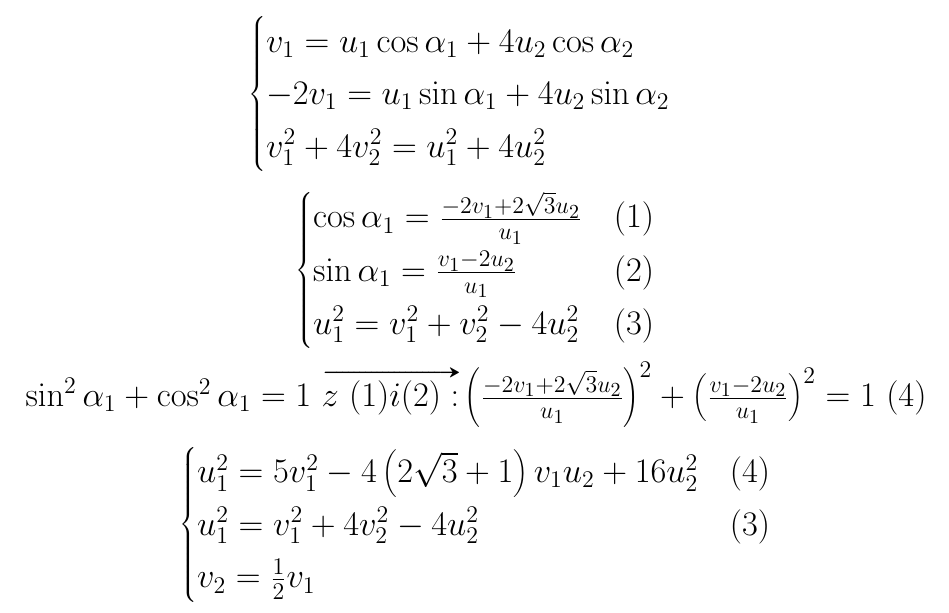
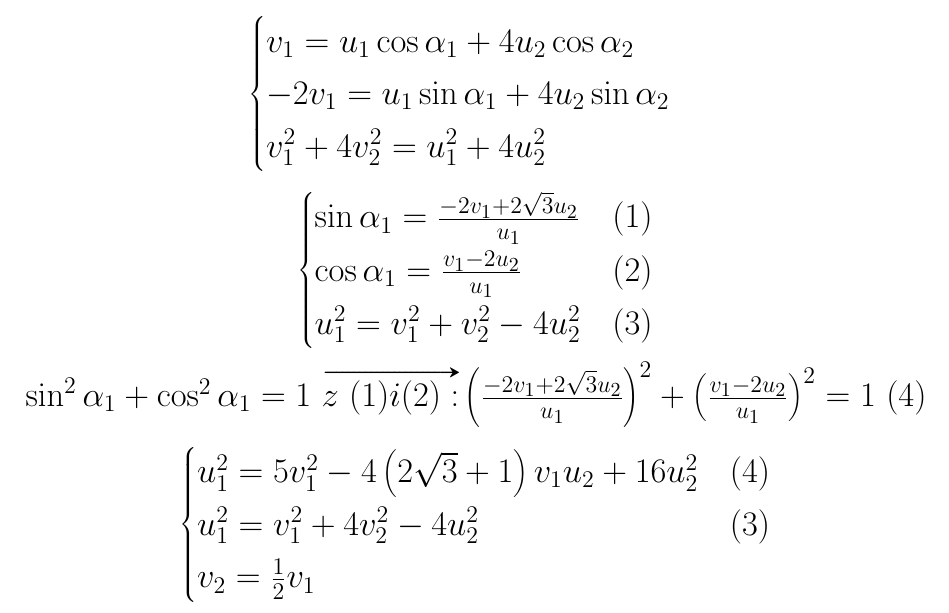
Before and after one commit to mnicho54/Fizyka, a LaTeX document (zadanie.tex): part of page 3 of 4, cut so that both start at the same text. Compiled offline with pdfLaTeX.

Commit message:
zadanie2dokonczone

```diff
--- a/zadanie.tex
+++ b/zadanie.tex
@@ -82,8 +82,8 @@
     \end{equation*}
     \begin{equation*}
         \begin{cases}
-            \cos\alpha _1 = \frac{-2v_1+2{\sqrt{3}}u_2}{u_1}&(1)\\
-            \sin\alpha _1 = \frac{v_1-2u_2}{u_1}&(2)\\
+            \sin\alpha _1 = \frac{-2v_1+2{\sqrt{3}}u_2}{u_1}&(1)\\
+            \cos\alpha _1 = \frac{v_1-2u_2}{u_1}&(2)\\
             u_1^2 = v_1^2 + v_2^2 - 4u_2^2&(3)
         \end{cases}
     \end{equation*}
```
Also changed, not shown: zadanie.pdf.
